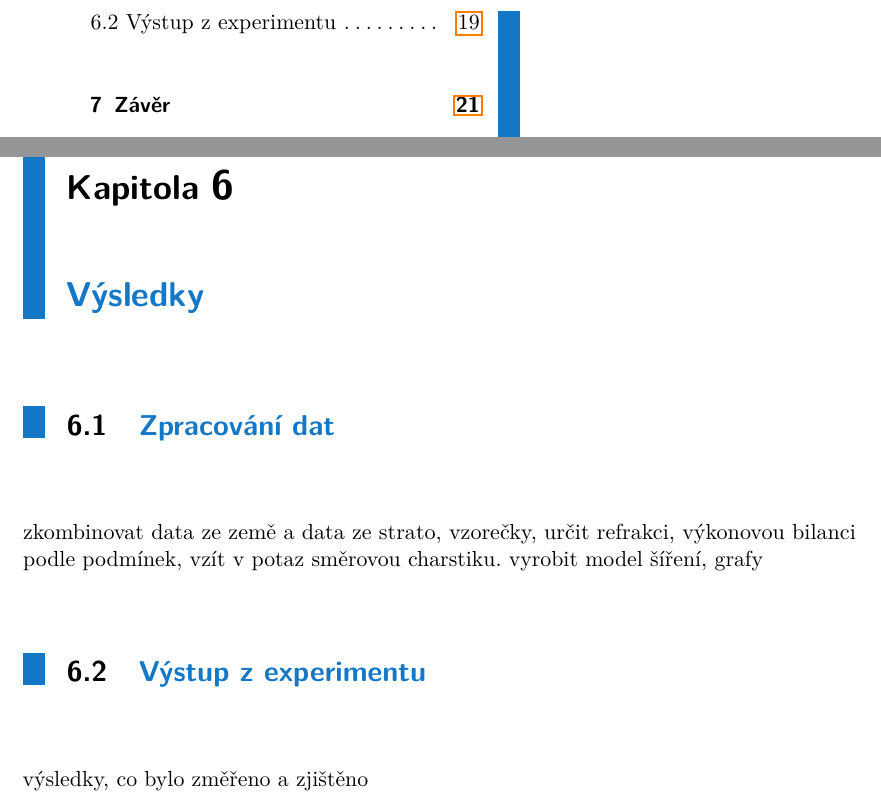
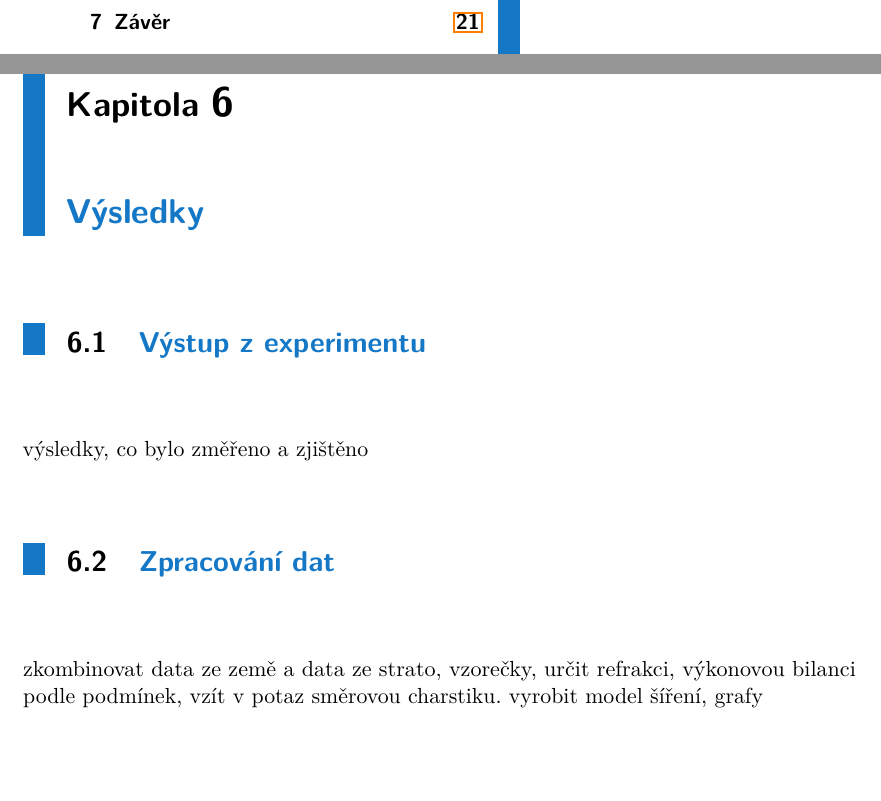
Before and after one commit to cviop/bk-text, a LaTeX thesis (dvora135_BK_prace.tex): two parts of pages 6 and 27 of 33, joined at a grey line, cut at the place of the change, the shorter picture padded with empty space. Compiled offline with pdfLaTeX.

Commit message:
pořadí nadpisů

```diff
--- a/dvora135_BK_prace.tex
+++ b/dvora135_BK_prace.tex
@@ -380,11 +380,13 @@ příjem dat, umístění antény na střeš e , nastavení spektráku
 
 
 \chapter{Výsledky}
+	\section{Výstup z experimentu}
+	výsledky, co bylo změřeno a zjištěno
+
 	\section{Zpracování dat}
 	zkombinovat data ze země a data ze strato, vzorečky, určit refrakci, výkonovou bilanci podle podmínek, vzít v potaz směrovou charstiku. vyrobit model šíření, grafy
 
-	\section{Výstup z experimentu}
-	výsledky, co bylo změřeno a zjištěno
+
 
 
 
```
